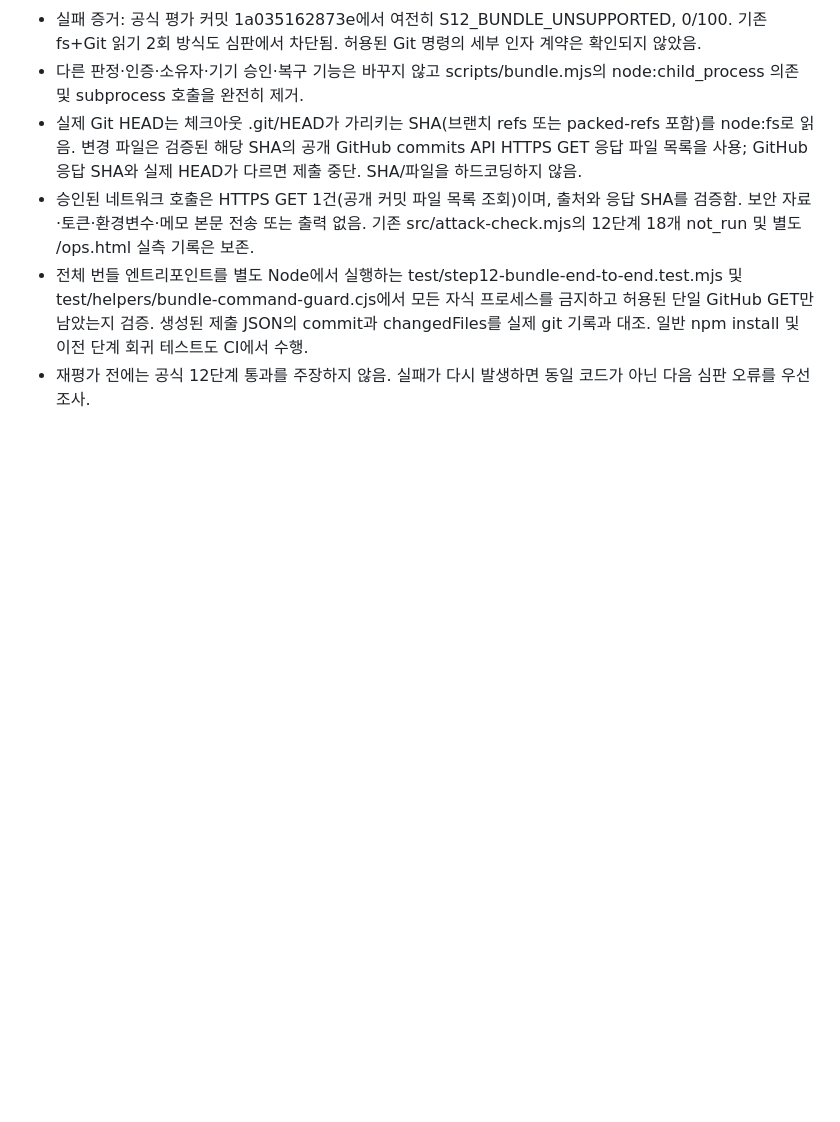
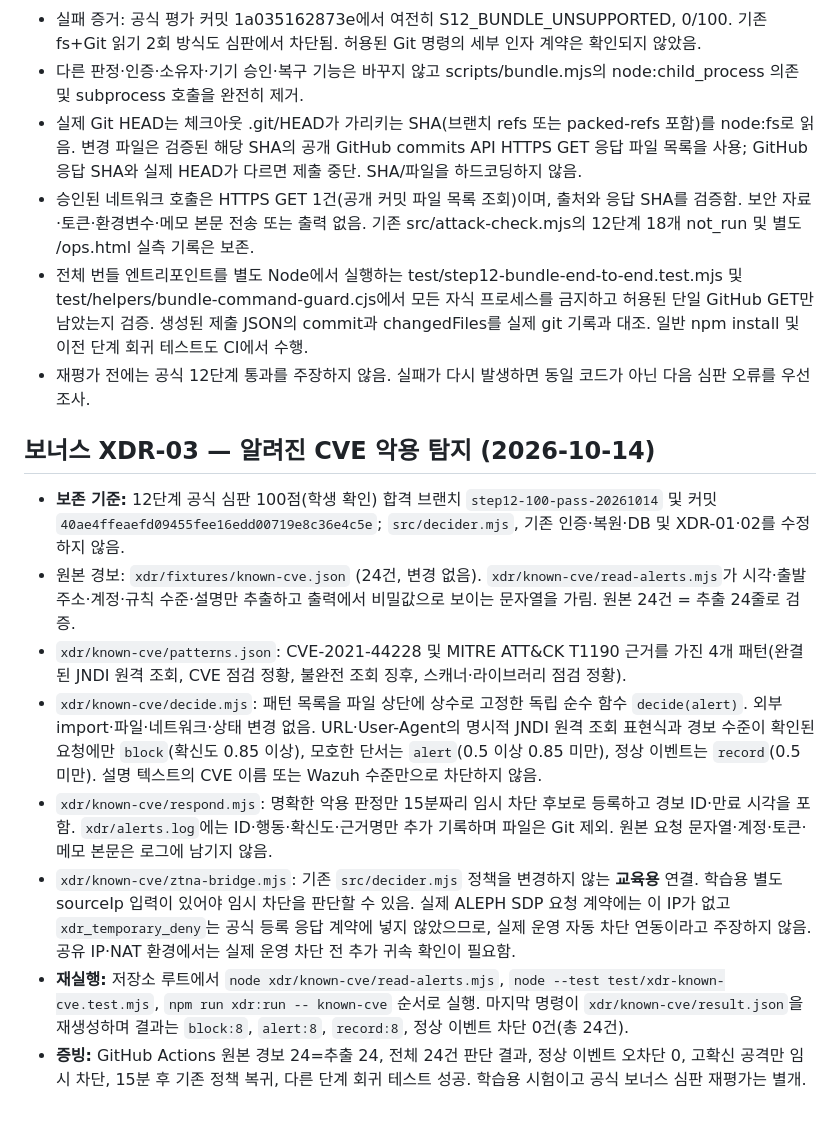
Before and after one commit to junyeong-lab/choi-bujang-secret-vault, a Markdown page: README.md, the part around the change. Drawn GitHub-style; blank space fills up the shorter version.

Commit message:
보너스 xdr-03 저장점: Log4Shell 24건 결과·정상 오차단 0 및 12단계 합격본 보존

```diff
--- a/README.md
+++ b/README.md
@@ -724,3 +724,15 @@ node --test test/step10-policy-diff.test.mjs
 - 승인된 네트워크 호출은 HTTPS GET 1건(공개 커밋 파일 목록 조회)이며, 출처와 응답 SHA를 검증함. 보안 자료·토큰·환경변수·메모 본문 전송 또는 출력 없음. 기존 src/attack-check.mjs의 12단계 18개 not_run 및 별도 /ops.html 실측 기록은 보존.
 - 전체 번들 엔트리포인트를 별도 Node에서 실행하는 test/step12-bundle-end-to-end.test.mjs 및 test/helpers/bundle-command-guard.cjs에서 모든 자식 프로세스를 금지하고 허용된 단일 GitHub GET만 남았는지 검증. 생성된 제출 JSON의 commit과 changedFiles를 실제 git 기록과 대조. 일반 npm install 및 이전 단계 회귀 테스트도 CI에서 수행.
 - 재평가 전에는 공식 12단계 통과를 주장하지 않음. 실패가 다시 발생하면 동일 코드가 아닌 다음 심판 오류를 우선 조사.
+
+
+## 보너스 XDR-03 — 알려진 CVE 악용 탐지 (2026-10-14)
+
+- **보존 기준:** 12단계 공식 심판 100점(학생 확인) 합격 브랜치 `step12-100-pass-20261014` 및 커밋 `40ae4ffeaefd09455fee16edd00719e8c36e4c5e`; `src/decider.mjs`, 기존 인증·복원·DB 및 XDR-01·02를 수정하지 않음.
+- 원본 경보: `xdr/fixtures/known-cve.json` (24건, 변경 없음). `xdr/known-cve/read-alerts.mjs`가 시각·출발 주소·계정·규칙 수준·설명만 추출하고 출력에서 비밀값으로 보이는 문자열을 가림. 원본 24건 = 추출 24줄로 검증.
+- `xdr/known-cve/patterns.json`: CVE-2021-44228 및 MITRE ATT&CK T1190 근거를 가진 4개 패턴(완결된 JNDI 원격 조회, CVE 점검 정황, 불완전 조회 징후, 스캐너·라이브러리 점검 정황).
+- `xdr/known-cve/decide.mjs`: 패턴 목록을 파일 상단에 상수로 고정한 독립 순수 함수 `decide(alert)`. 외부 import·파일·네트워크·상태 변경 없음. URL·User-Agent의 명시적 JNDI 원격 조회 표현식과 경보 수준이 확인된 요청에만 `block`(확신도 0.85 이상), 모호한 단서는 `alert`(0.5 이상 0.85 미만), 정상 이벤트는 `record`(0.5 미만). 설명 텍스트의 CVE 이름 또는 Wazuh 수준만으로 차단하지 않음.
+- `xdr/known-cve/respond.mjs`: 명확한 악용 판정만 15분짜리 임시 차단 후보로 등록하고 경보 ID·만료 시각을 포함. `xdr/alerts.log`에는 ID·행동·확신도·근거명만 추가 기록하며 파일은 Git 제외. 원본 요청 문자열·계정·토큰·메모 본문은 로그에 남기지 않음.
+- `xdr/known-cve/ztna-bridge.mjs`: 기존 `src/decider.mjs` 정책을 변경하지 않는 **교육용** 연결. 학습용 별도 sourceIp 입력이 있어야 임시 차단을 판단할 수 있음. 실제 ALEPH SDP 요청 계약에는 이 IP가 없고 `xdr_temporary_deny`는 공식 등록 응답 계약에 넣지 않았으므로, 실제 운영 자동 차단 연동이라고 주장하지 않음. 공유 IP·NAT 환경에서는 실제 운영 차단 전 추가 귀속 확인이 필요함.
+- **재실행:** 저장소 루트에서 `node xdr/known-cve/read-alerts.mjs`, `node --test test/xdr-known-cve.test.mjs`, `npm run xdr:run -- known-cve` 순서로 실행. 마지막 명령이 `xdr/known-cve/result.json`을 재생성하며 결과는 `block:8`, `alert:8`, `record:8`, 정상 이벤트 차단 0건(총 24건).
+- **증빙:** GitHub Actions 원본 경보 24=추출 24, 전체 24건 판단 결과, 정상 이벤트 오차단 0, 고확신 공격만 임시 차단, 15분 후 기존 정책 복귀, 다른 단계 회귀 테스트 성공. 학습용 시험이고 공식 보너스 심판 재평가는 별개.
```
